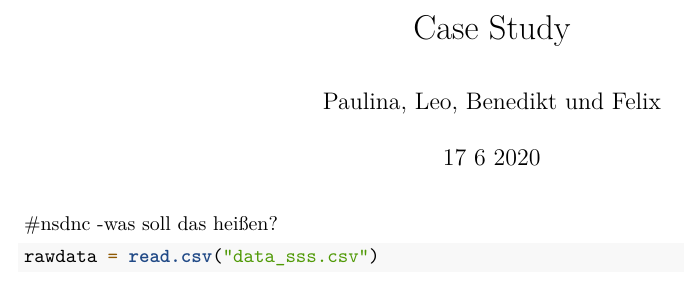
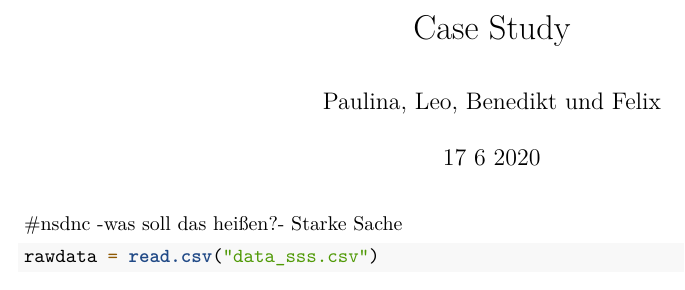
Before and after one commit to pl52feve/SCA2020_group204, an R Markdown document (CaseStudy.Rmd): part of page 1 of 3, cut so that both start at the same text. Rendered offline with R 4.5, knitr and Pandoc, then LaTeX, with nearby package versions; some code elsewhere in the file could not run offline.

Commit message:
Update CaseStudy.Rmd
Test

````diff
--- a/CaseStudy.Rmd
+++ b/CaseStudy.Rmd
@@ -4,7 +4,7 @@ author: "Paulina, Leo, Benedikt und Felix"
 date: "17 6 2020"
 output: pdf_document
 ---
-#nsdnc -was soll das heißen?
+#nsdnc -was soll das heißen?- Starke Sache
 ```{r }
 rawdata = read.csv("data_sss.csv")
 
````
